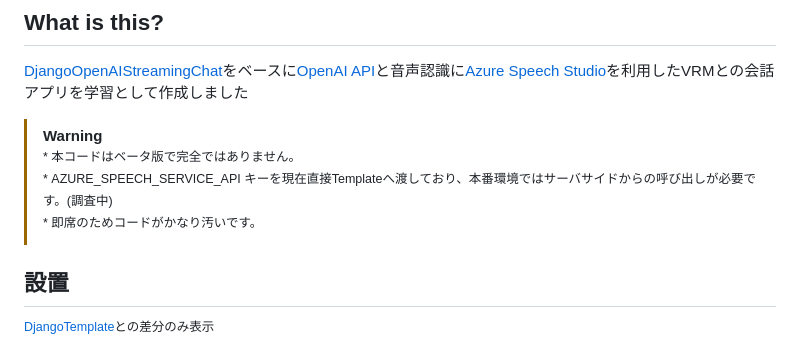
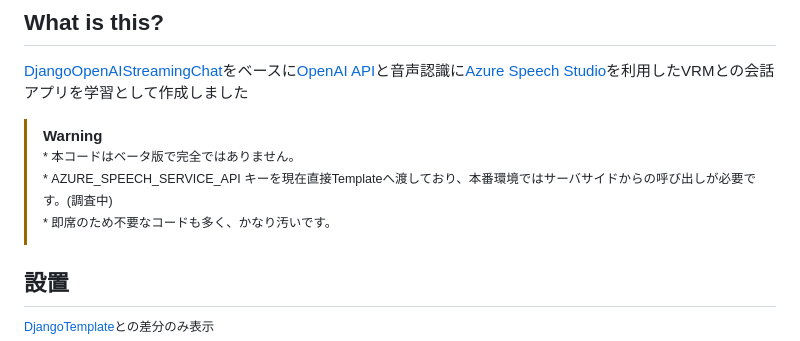
Before and after one commit to MITSUHIRO-KURIKI/DjangoOpenAIVRMChat, a Markdown page: README.md, the part around the change. GitHub-like rendering.

```diff
--- a/README.md
+++ b/README.md
@@ -6,7 +6,7 @@
 > [!WARNING]
 > <sup>* 本コードはベータ版で完全ではありません。</sup>
 > <sup>* AZURE_SPEECH_SERVICE_API キーを現在直接Templateへ渡しており、本番環境ではサーバサイドからの呼び出しが必要です。(調査中)</sup>
-> <sup>* 即席のためコードがかなり汚いです。</sup>
+> <sup>* 即席のため不要なコードも多く、かなり汚いです。</sup>
 
 
 ## 設置
```
